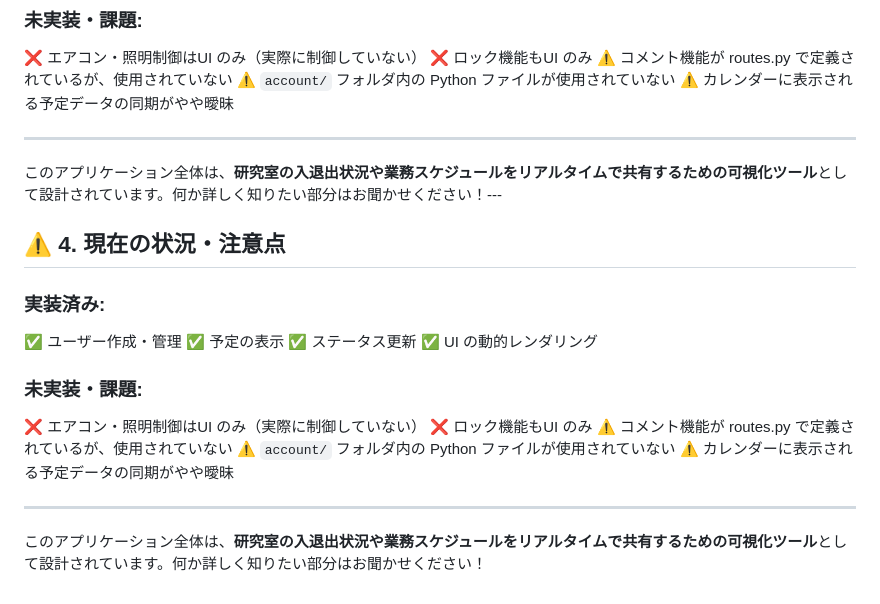
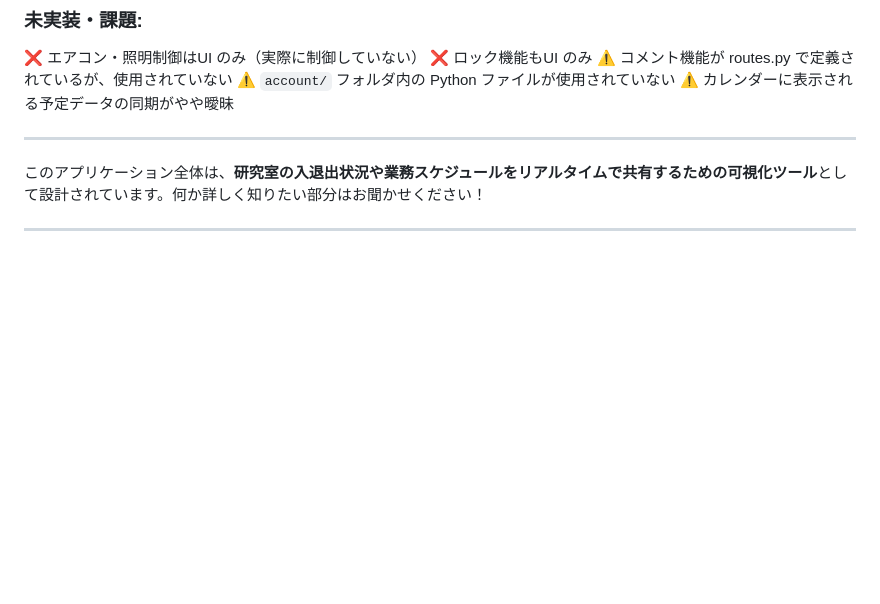
Before and after one commit to taiyo-toda/Laboratory-management, a Markdown page: readme.md, the part around the change. GitHub-like rendering; blank space fills up the shorter version.

Commit message:
Clean up duplicate and redundant sections in readme.md
Removed repeated implementation status and notes sections from the readme for clarity. The file now contains a single, concise summary of the application's purpose and current limitations.

```diff
--- a/readme.md
+++ b/readme.md
@@ -170,23 +170,6 @@ CSS で スタイリング
 
 ---
 
-このアプリケーション全体は、**研究室の入退出状況や業務スケジュールをリアルタイムで共有するための可視化ツール**として設計されています。何か詳しく知りたい部分はお聞かせください！---
-
-## **:warning: 4. 現在の状況・注意点**
-
-### **実装済み**:
-:white_check_mark: ユーザー作成・管理
-:white_check_mark: 予定の表示
-:white_check_mark: ステータス更新
-:white_check_mark: UI の動的レンダリング
-
-### **未実装・課題**:
-:x: エアコン・照明制御はUI のみ（実際に制御していない）
-:x: ロック機能もUI のみ
-:warning: コメント機能が routes.py で定義されているが、使用されていない
-:warning: `account/` フォルダ内の Python ファイルが使用されていない
-:warning: カレンダーに表示される予定データの同期がやや曖昧
+このアプリケーション全体は、**研究室の入退出状況や業務スケジュールをリアルタイムで共有するための可視化ツール**として設計されています。何か詳しく知りたい部分はお聞かせください！
 
 ---
-
-このアプリケーション全体は、**研究室の入退出状況や業務スケジュールをリアルタイムで共有するための可視化ツール**として設計されています。何か詳しく知りたい部分はお聞かせください！
```
